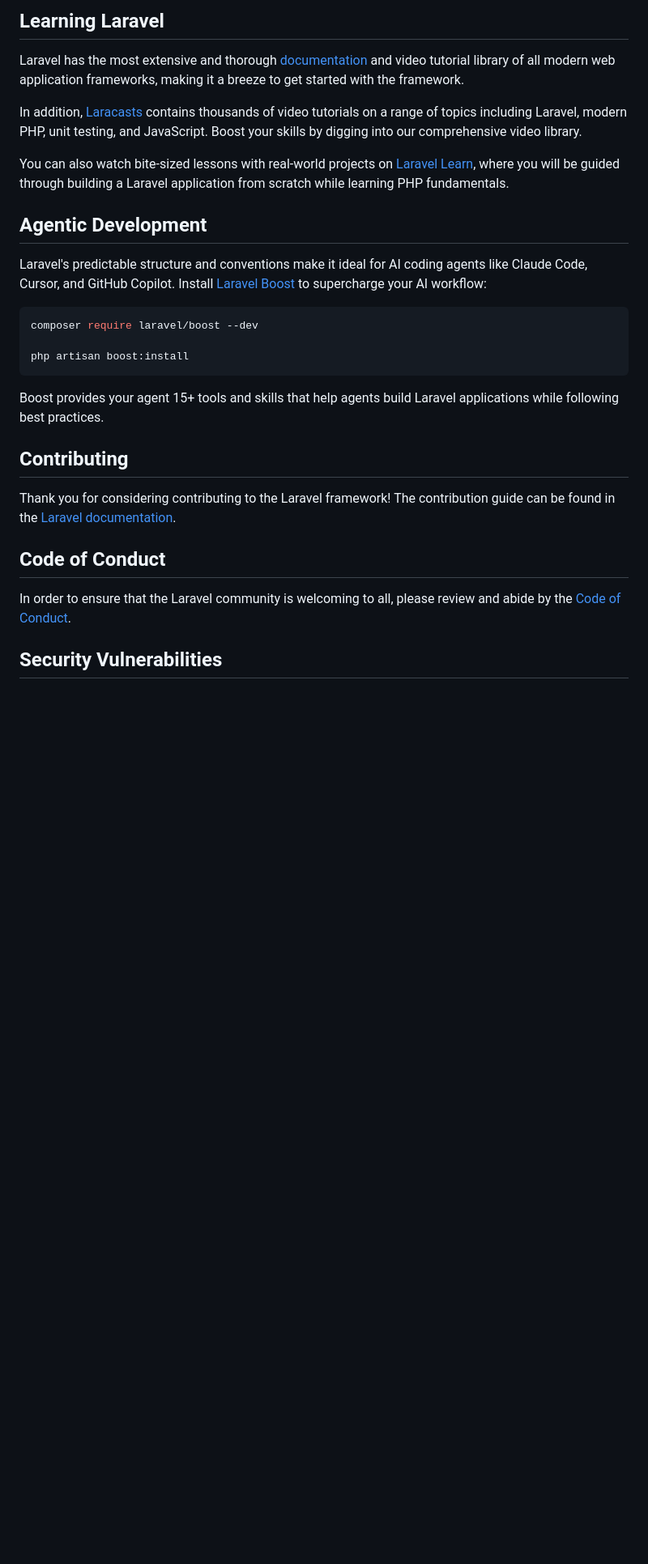
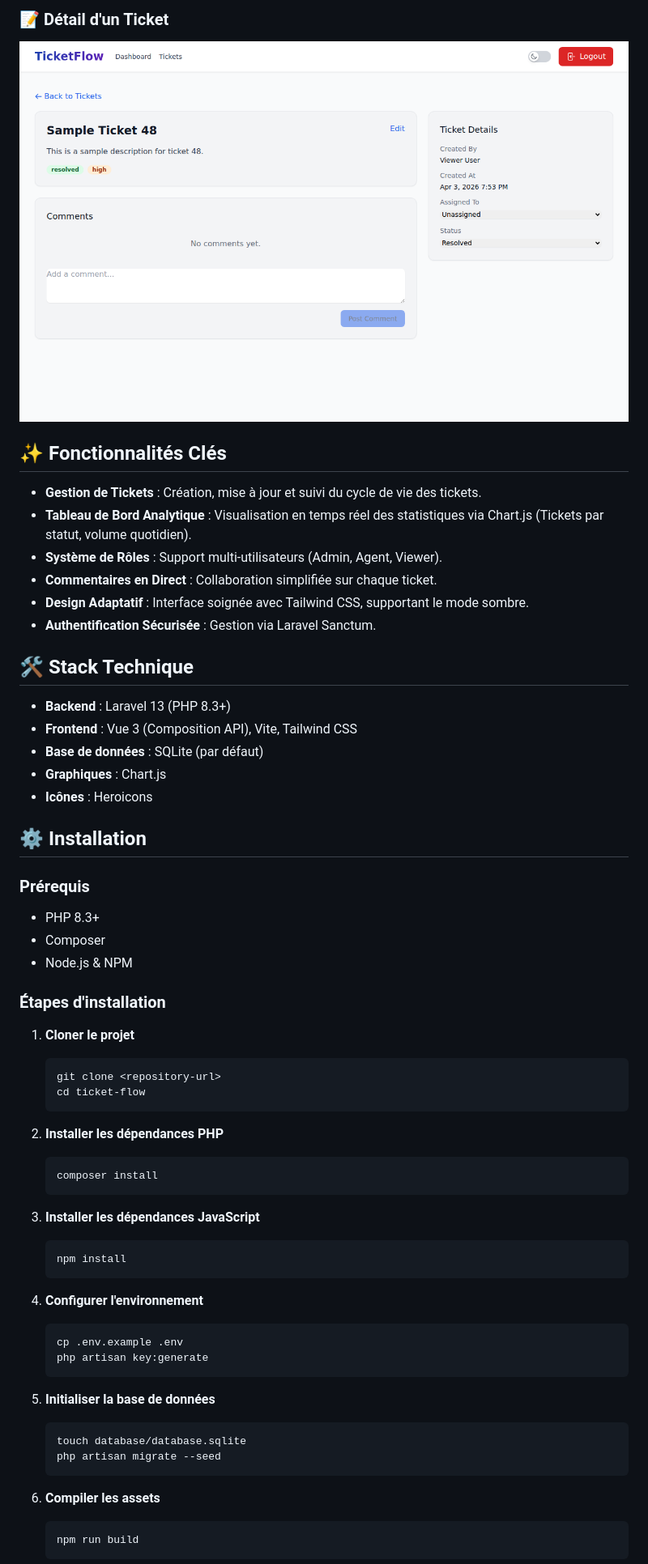
Before and after one commit to mitia017/ticketflow, a Markdown page: README.md, the part around one of its changes. Shown at 81% size. Drawn GitHub-style; pictures changed too: public/screenshots/ticket_detail.png (added); blank space fills up the shorter version.

````diff
--- a/README.md
+++ b/README.md
@@ -23,31 +15,63 @@ Laravel is accessible, powerful, and provides tools required for large, robust a
 
-## Learning Laravel
+### 📝 Détail d'un Ticket
+![Détail du Ticket](./public/screenshots/ticket_detail.png)
 
-Laravel has the most extensive and thorough [documentation](https://laravel.com/docs) and video tutorial library of all modern web application frameworks, making it a breeze to get started with the framework.
+## ✨ Fonctionnalités Clés
 
-In addition, [Laracasts](https://laracasts.com) contains thousands of video tutorials on a range of topics including Laravel, modern PHP, unit testing, and JavaScript. Boost your skills by digging into our comprehensive video library.
+- **Gestion de Tickets** : Création, mise à jour et suivi du cycle de vie des tickets.
+- **Tableau de Bord Analytique** : Visualisation en temps réel des statistiques via Chart.js (Tickets par statut, volume quotidien).
+- **Système de Rôles** : Support multi-utilisateurs (Admin, Agent, Viewer).
+- **Commentaires en Direct** : Collaboration simplifiée sur chaque ticket.
+- **Design Adaptatif** : Interface soignée avec Tailwind CSS, supportant le mode sombre.
+- **Authentification Sécurisée** : Gestion via Laravel Sanctum.
 
-You can also watch bite-sized lessons with real-world projects on [Laravel Learn](https://laravel.com/learn), where you will be guided through building a Laravel application from scratch while learning PHP fundamentals.
+## 🛠️ Stack Technique
 
-## Agentic Development
+- **Backend** : Laravel 13 (PHP 8.3+)
+- **Frontend** : Vue 3 (Composition API), Vite, Tailwind CSS
+- **Base de données** : SQLite (par défaut)
+- **Graphiques** : Chart.js
+- **Icônes** : Heroicons
 
-Laravel's predictable structure and conventions make it ideal for AI coding agents like Claude Code, Cursor, and GitHub Copilot. Install [Laravel Boost](https://laravel.com/docs/ai) to supercharge your AI workflow:
+## ⚙️ Installation
 
-```bash
-composer require laravel/boost --dev
+### Prérequis
+- PHP 8.3+
+- Composer
+- Node.js & NPM
 
-php artisan boost:install
-```
+### Étapes d'installation
 
-Boost provides your agent 15+ tools and skills that help agents build Laravel applications while following best practices.
+1. **Cloner le projet**
+   ```bash
+   git clone <repository-url>
+   cd ticket-flow
+   ```
 
-## Contributing
+2. **Installer les dépendances PHP**
+   ```bash
+   composer install
+   ```
 
-Thank you for considering contributing to the Laravel framework! The contribution guide can be found in the [Laravel documentation](https://laravel.com/docs/contributions).
+3. **Installer les dépendances JavaScript**
+   ```bash
+   npm install
+   ```
 
-## Code of Conduct
+4. **Configurer l'environnement**
+   ```bash
+   cp .env.example .env
+   php artisan key:generate
+   ```
 
-In order to ensure that the Laravel community is welcoming to all, please review and abide by the [Code of Conduct](https://laravel.com/docs/contributions#code-of-conduct).
+5. **Initialiser la base de données**
+   ```bash
+   touch database/database.sqlite
+   php artisan migrate --seed
+   ```
 
-## Security Vulnerabilities
+6. **Compiler les assets**
+   ```bash
+   npm run build
+   ```
 
````
Also changed, not shown: other parts of README.md (+24 -20 lines), public/screenshots/dashboard.png (added), public/screenshots/login.png (added), public/screenshots/tickets_list.png (added), 5 other files.
